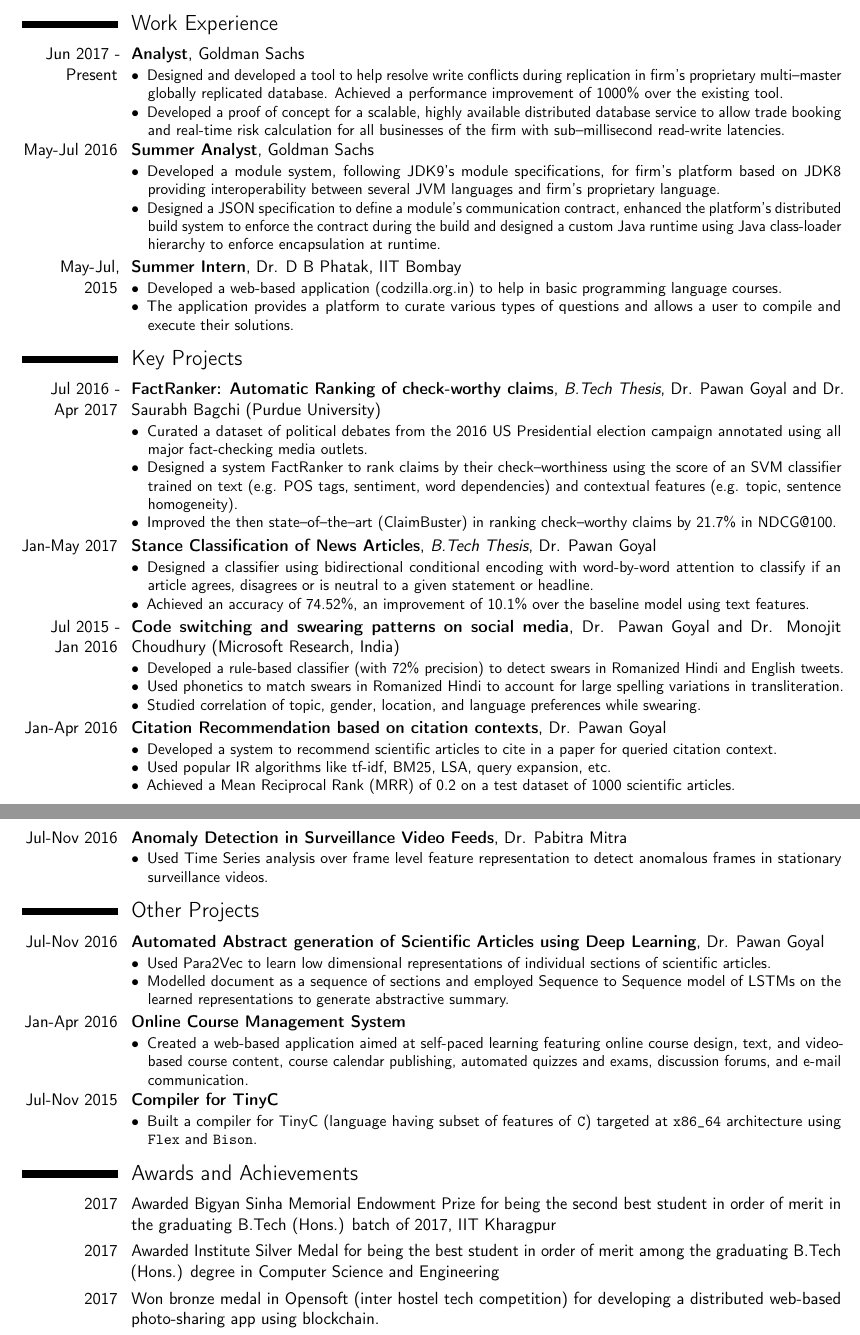
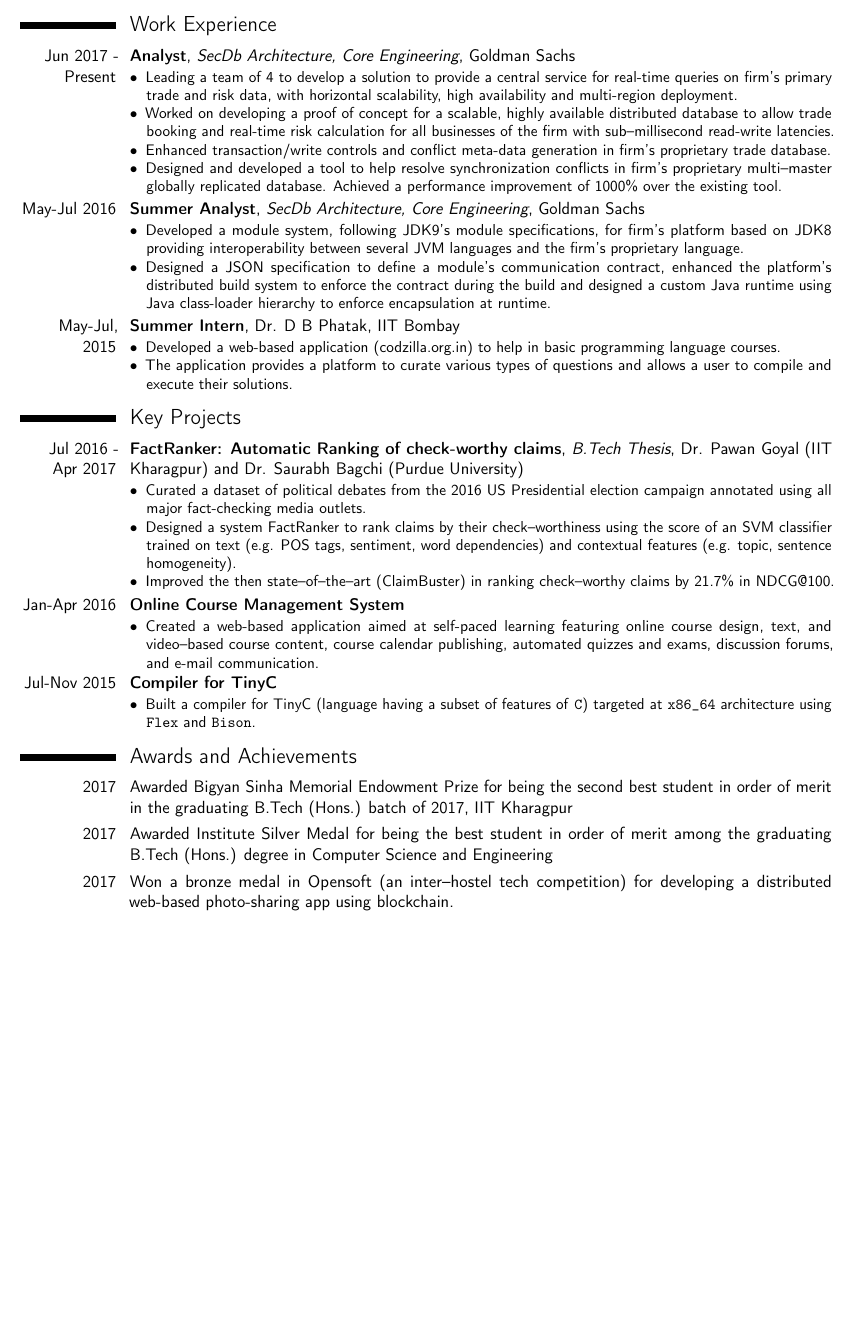
Before and after one commit to prabhat1081/CV, a LaTeX CV (main.tex): two parts of pages 1 and 2 of 2 before the commit and part of page 1 of 2 after it, the two joined at a grey line, cut so that both start at the same text, the shorter picture padded with empty space. Compiled offline with pdfLaTeX.

Commit message:
Updated CV [copr version]

```diff
--- a/main.tex
+++ b/main.tex
@@ -20,13 +20,13 @@
 \usepackage[utf8]{inputenc}                   % replace by the encoding you are using
 
 % adjust the page margins
-\usepackage[scale=0.9]{geometry}
+\usepackage[left=0.4in, right=0.5in, top=0.5in, bottom=0.5in]{geometry}
 
-%\setlength{\hintscolumnwidth}{3cm}						% if you want to change the width of the column with the dates
+%\setlength{\hintscolumnwidth}{3cm}                        % if you want to change the width of the column with the dates
 %\AtBeginDocument{\setlength{\maketitlenamewidth}{6cm}}  % only for the classic theme, if you want to change the width of your name placeholder (to leave more space for your address details
 %\AtBeginDocument{\recomputelengths}                     % required when changes are made to page layout lengths
 
-\renewcommand*{\namefont}{\fontsize{24}{26}\mdseries\upshape}
+\renewcommand*{\namefont}{\fontsize{22}{24}\mdseries\upshape}
 \renewcommand*{\titlefont}{\large\mdseries\slshape}
 
 %\renewcommand*{\namefont}{\fontsize{42}{40}\mdseries\upshape}
@@ -40,7 +40,7 @@
 %\social[github]{prabhat1081}
 %\social[linkedin]{agarwal-prabhat}
 %\social[stackoverflow][stackoverflow.com/users/3465519/ma08]{ma08}
-\homepage{prabhat1081.github.io}                % optional, remove the line if not wanted
+%\homepage{prabhat1081.github.io}                % optional, remove the line if not wanted
 %\extrainfo{\httplink[stackoverflow/ma08]{stackoverflow.com/users/3465519/ma08}} % optional, remove the line if not wanted
 
 % to show numerical labels in the bibliography; only useful if you make citations in your resume
@@ -71,23 +71,29 @@
 \cvline{Aggregate:}{\small 95.43\%}
 \end{comment}
 
+\begin{comment}
+
 \renewcommand{\bibliographyitemlabel}{{\@2017}}
 \nocite{*}
 \bibliographystyle{ieeetr}
 \bibliography{./publications}
 
+\end{comment}
+
 \section{Work Experience}
 
-\cventry{Jun 2017 - Present}{Analyst}{}{Goldman Sachs}{}{
+\cventry{Jun 2017 - Present}{Analyst}{SecDb Architecture, Core Engineering}{Goldman Sachs}{}{
 \begin{description}
-    \item[$\bullet$] Designed and developed a tool to help resolve write conflicts during replication in firm's proprietary multi--master globally replicated database. Achieved a performance improvement of 1000\% over the existing tool.
-    \item[$\bullet$] Developed a proof of concept for a scalable, highly available distributed database service to allow trade booking and real-time risk calculation for all businesses of the firm with sub--millisecond read-write latencies.
+    \item[$\bullet$] Leading a team of 4 to develop a solution to provide a central service for real-time queries on firm's primary trade and risk data, with horizontal scalability, high availability and multi-region deployment.
+    \item[$\bullet$] Worked on developing a proof of concept for a scalable, highly available distributed database to allow trade booking and real-time risk calculation for all businesses of the firm with sub--millisecond read-write latencies.
+    \item[$\bullet$] Enhanced transaction/write controls and conflict meta-data generation in firm's proprietary trade database.
+    \item[$\bullet$] Designed and developed a tool to help resolve synchronization conflicts in firm's proprietary multi--master globally replicated database. Achieved a performance improvement of 1000\% over the existing tool.
 \end{description}
 }
 
-\cventry{May-Jul 2016}{Summer Analyst}{}{Goldman Sachs}{}{
+\cventry{May-Jul 2016}{Summer Analyst}{SecDb Architecture, Core Engineering}{Goldman Sachs}{}{
 \begin{description}
-  \item[$\bullet$] Developed a module system, following JDK9’s module specifications, for firm’s platform based on JDK8 providing interoperability between several JVM languages and firm’s proprietary language.
+  \item[$\bullet$] Developed a module system, following JDK9’s module specifications, for firm’s platform based on JDK8 providing interoperability between several JVM languages and the firm’s proprietary language.
   \item[$\bullet$] Designed a JSON specification to define a module's communication contract, enhanced the platform’s distributed build system to enforce the contract during the build and designed a custom Java runtime using Java class-loader hierarchy to enforce encapsulation at runtime.
 \end{description}
 }
@@ -102,7 +108,7 @@
 
 \section{Key Projects}
 
-\cventry{Jul 2016 - Apr 2017}{FactRanker: Automatic Ranking of check-worthy claims}{B.Tech Thesis}{\href{http://cse.iitkgp.ac.in/~pawang/}{Dr. Pawan Goyal} and  \href{https://engineering.purdue.edu/~sbagchi/}{Dr. Saurabh Bagchi (Purdue University)}}{}{
+\cventry{Jul 2016 - Apr 2017}{FactRanker: Automatic Ranking of check-worthy claims}{B.Tech Thesis}{\href{http://cse.iitkgp.ac.in/~pawang/}{Dr. Pawan Goyal (IIT Kharagpur)} and  \href{https://engineering.purdue.edu/~sbagchi/}{Dr. Saurabh Bagchi (Purdue University)}}{}{
 \begin{description}
 \item[$\bullet$] Curated a dataset of political debates from the 2016 US Presidential election campaign annotated using all major fact-checking media outlets.
 \item[$\bullet$] Designed a system FactRanker to rank claims by their check--worthiness using the score of an SVM classifier trained on text (e.g. POS tags, sentiment, word dependencies) and contextual features (e.g. topic, sentence homogeneity).
@@ -110,14 +116,16 @@
 \end{description}
 }
 
-\cventry{Jan-May 2017}{Stance Classification of News Articles}{B.Tech Thesis}{\href{http://cse.iitkgp.ac.in/~pawang/}{Dr. Pawan Goyal}}{}{
+\begin{comment}
+
+\cventry{Jan-May 2017}{Stance Classification of News Articles}{B.Tech Thesis}{\href{http://cse.iitkgp.ac.in/~pawang/}{Dr. Pawan Goyal (IIT Kharagpur)}}{}{
 \begin{description}
 \item[$\bullet$] Designed a classifier using bidirectional conditional encoding with word-by-word attention to classify if an article agrees, disagrees or is neutral to a given statement or headline.
 \item[$\bullet$] Achieved an accuracy of 74.52\%, an improvement of 10.1\% over the baseline model using text features.
 \end{description}
 }
 
-\cventry{Jul 2015 - Jan 2016}{Code switching and swearing patterns on social media}{}{\href{http://cse.iitkgp.ac.in/~pawang/}{Dr. Pawan Goyal} and \href{https://www.microsoft.com/en-us/research/people/monojitc/}{Dr. Monojit Choudhury (Microsoft Research, India)}}{}{
+\cventry{Jul 2015 - Jan 2016}{Code--switching and swearing patterns on social media}{}{\href{http://cse.iitkgp.ac.in/~pawang/}{Dr. Pawan Goyal (IIT Kharagpur)} and \href{https://www.microsoft.com/en-us/research/people/monojitc/}{Dr. Monojit Choudhury (Microsoft Research, India)}}{}{
 \begin{description}
 \item[$\bullet$] Developed a rule-based classifier (with 72\% precision) to detect swears in Romanized Hindi and English tweets.
 \item[$\bullet$] Used phonetics to match swears in Romanized Hindi to account for large spelling variations in transliteration.
@@ -125,7 +133,7 @@
 \end{description}
 }
 
-\cventry{Jan-Apr 2016}{Citation Recommendation based on citation contexts}{}{\href{http://cse.iitkgp.ac.in/~pawang/}{Dr. Pawan Goyal}}{}{
+\cventry{Jan-Apr 2016}{Citation Recommendation based on citation contexts}{}{\href{http://cse.iitkgp.ac.in/~animeshm/}{Dr. Animesh Mukherjee (IIT Kharagpur)}}{}{
 \begin{description}
 \item[$\bullet$] Developed a system to recommend scientific articles to cite in a paper for queried citation context.
 \item[$\bullet$] Used popular IR algorithms like tf-idf, BM25, LSA, query expansion, etc.
@@ -133,7 +141,7 @@
 \end{description}
 }
 
-\cventry{Jul-Nov 2016}{Anomaly Detection in Surveillance Video Feeds}{}{\href{http://cse.iitkgp.ac.in/~pabitra/}{Dr. Pabitra Mitra}}{}{
+\cventry{Jul-Nov 2016}{Anomaly Detection in Surveillance Video Feeds}{}{\href{http://cse.iitkgp.ac.in/~pabitra/}{Dr. Pabitra Mitra (IIT Kharagpur)}}{}{
 \begin{description}
 \item[$\bullet$] Used Time Series analysis over frame level feature representation to detect anomalous frames in stationary surveillance videos.
 \end{description}
@@ -141,23 +149,28 @@
 
 \section{Other Projects}
 
-\cventry{Jul-Nov 2016}{Automated Abstract generation of Scientific Articles using Deep Learning}{}{\href{http://cse.iitkgp.ac.in/~pawang/}{Dr. Pawan Goyal}}{}{
+\end{comment}
+
+\begin{comment}
+
+\cventry{Jul-Nov 2016}{Automated Abstract generation of Scientific Articles using Deep Learning}{}{\href{http://cse.iitkgp.ac.in/~pawang/}{Dr. Pawan Goyal (IIT Kharagpur)}}{}{
 \begin{description}
 \item[$\bullet$] Used Para2Vec to learn low dimensional representations of individual sections of scientific articles.
-\item[$\bullet$] Modelled document as a sequence of sections and employed Sequence to Sequence model of LSTMs on the learned representations to generate abstractive summary.
+\item[$\bullet$] Modeled document as a sequence of sections and employed Sequence to Sequence model of LSTMs on the learned representations to generate an abstractive summary.
 \end{description}
 }
+\end{comment}
 
 \cventry{Jan-Apr 2016}{Online Course Management System}{}{}{}{
 \begin{description}
-\item[$\bullet$] Created a web-based application aimed at self-paced learning featuring online course design, text, and video-based
+\item[$\bullet$] Created a web-based application aimed at self-paced learning featuring online course design, text, and video--based
 course content, course calendar publishing, automated quizzes and exams, discussion forums, and e-mail communication.
 \end{description}
 }
 
 \cventry{Jul-Nov 2015}{Compiler for TinyC}{}{}{}{
 \begin{description}
-\item[$\bullet$] Built a compiler for TinyC (language having subset of features of \texttt{C}) targeted at \texttt{x86\_64} architecture using \texttt{Flex} and \texttt{Bison}.
+\item[$\bullet$] Built a compiler for TinyC (language having a subset of features of \texttt{C}) targeted at \texttt{x86\_64} architecture using \texttt{Flex} and \texttt{Bison}.
 \end{description}
 }
 
@@ -177,7 +190,7 @@
 
 \cvitem{2017}{Awarded Institute Silver Medal for being the best student in order of merit among the graduating B.Tech (Hons.) degree in Computer Science and Engineering}
 
-\cvitem{2017}{Won bronze medal in Opensoft (inter hostel tech competition) for developing a distributed web-based photo-sharing app using blockchain.}
+\cvitem{2017}{Won a bronze medal in Opensoft (an inter--hostel tech competition) for developing a distributed web-based photo-sharing app using blockchain.}
 
 %\cvitem{2016}{Received J.C. Ghosh Memorial Endowment Prize for securing highest CGPA in the department at the end of 6th semester.}
 
@@ -192,3 +204,6 @@
+\cvline{others}{\texttt{gdb, asio, Git, network and systems programming}}
+
+\begin{comment}
 
 \section{Relevant Coursework}
 
```
Also changed, not shown: main.tex (25 more changed lines).
